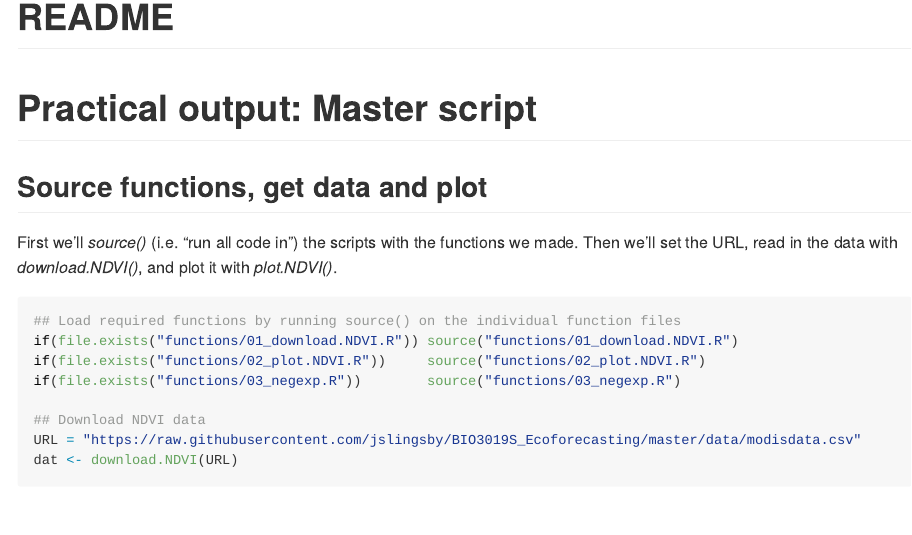
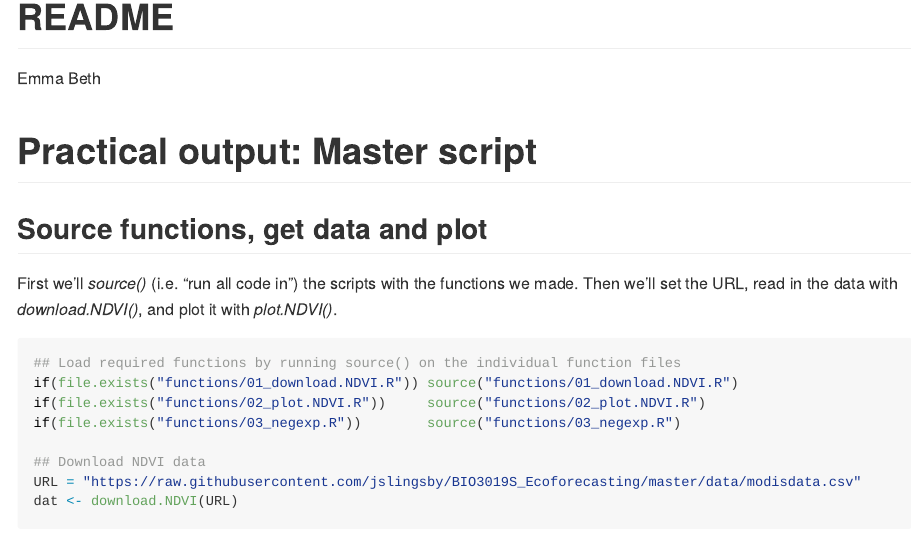
Before and after one commit to DylanHoman/practial-BIO3019S, an R Markdown document (README.Rmd): the page in a window 1100 px wide, from its top. Rendered offline with R 4.5, knitr and Pandoc, with nearby package versions; some code elsewhere in the file could not run offline; long lines of code are wrapped.

Commit message:
putting in Emma Beths name

```diff
--- a/README.Rmd
+++ b/README.Rmd
@@ -2,6 +2,8 @@
 title: "README"
 output: rmarkdown::github_document
 ---
+
+Emma Beth
 
 # Practical output:  Master script
 
```
